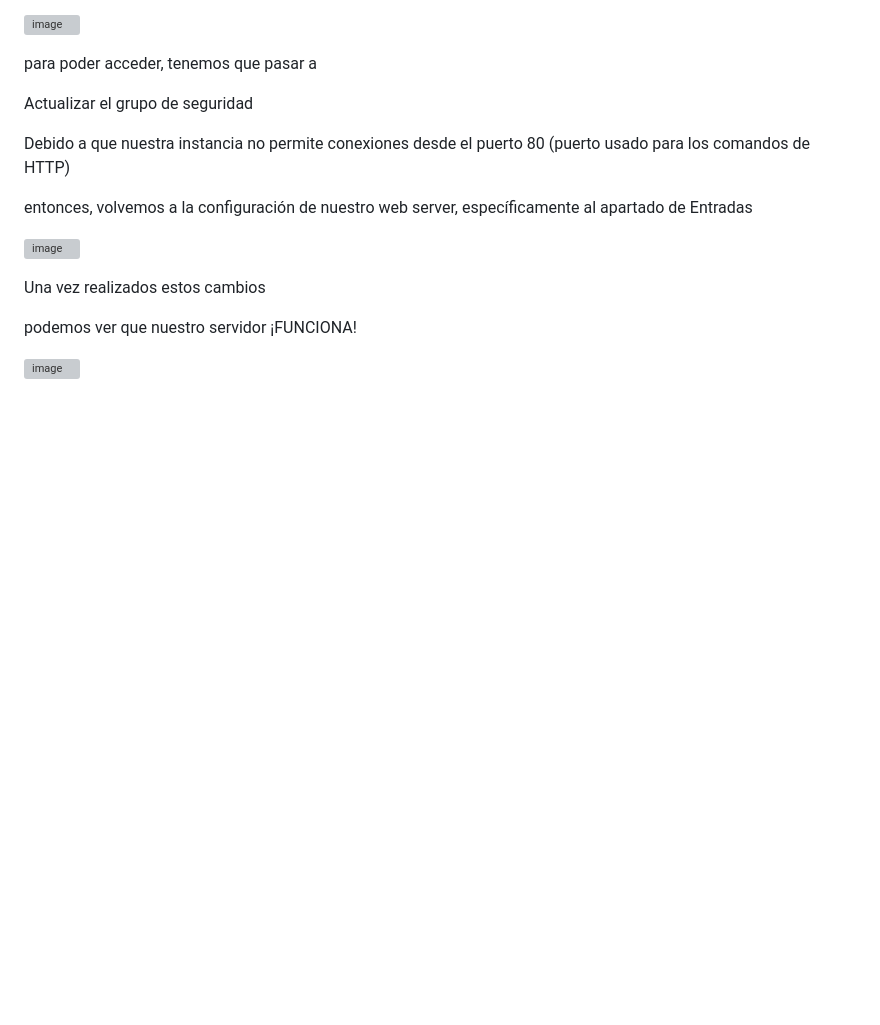
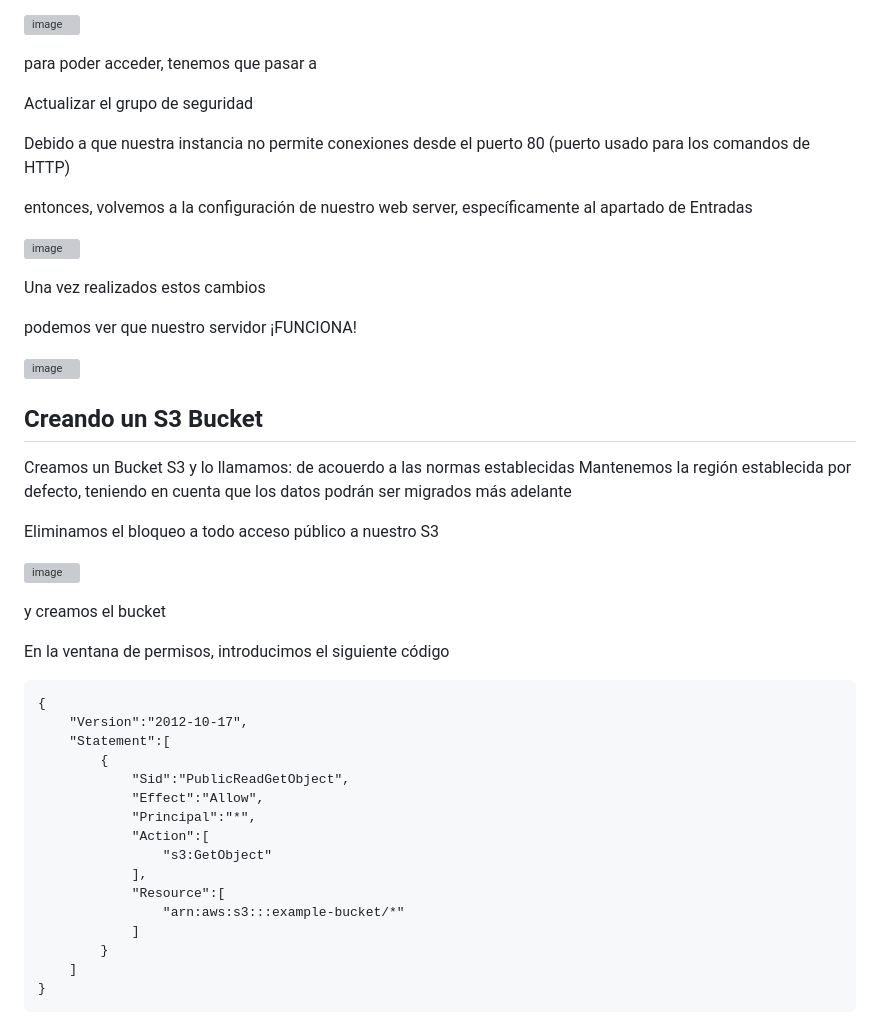
Before and after one commit to JosueFlorian17/Comunicacion_de_datos_y_redes-2024, a Markdown page: actividad_4.md, the part around the change printed below. GitHub-like rendering; blank space fills up the shorter version; grey boxes are pictures that could not be loaded.

````diff
--- a/actividad_4.md
+++ b/actividad_4.md
@@ -100,3 +100,40 @@ Una vez realizados estos cambios
 podemos ver que nuestro servidor ¡FUNCIONA!
 
 ![image](https://github.com/JosueFlorian17/Comunicacion_de_datos_y_redes-2024/assets/150297452/d5a43d41-d63f-4611-b9f2-807b8aa905e7)
+
+
+## Creando un S3 Bucket
+
+Creamos un Bucket S3 y lo llamamos: de acouerdo a las normas establecidas
+Mantenemos la región establecida por defecto, teniendo en cuenta que los datos podrán ser migrados más adelante
+
+Eliminamos el bloqueo a todo acceso público a nuestro S3
+
+![image](https://github.com/JosueFlorian17/Comunicacion_de_datos_y_redes-2024/assets/150297452/38fa21f6-a94d-449f-bb35-c2571f5468cd)
+
+
+y creamos el bucket
+
+
+En la ventana de permisos, introducimos el siguiente código
+
+```
+{
+    "Version":"2012-10-17",
+    "Statement":[
+        {
+            "Sid":"PublicReadGetObject",
+            "Effect":"Allow",
+            "Principal":"*",
+            "Action":[
+                "s3:GetObject"
+            ],
+            "Resource":[
+                "arn:aws:s3:::example-bucket/*"
+            ]
+        }
+    ]
+}
+```
+
+
````
Also changed, not shown: other parts of actividad_4.md (+4 -0 lines).
